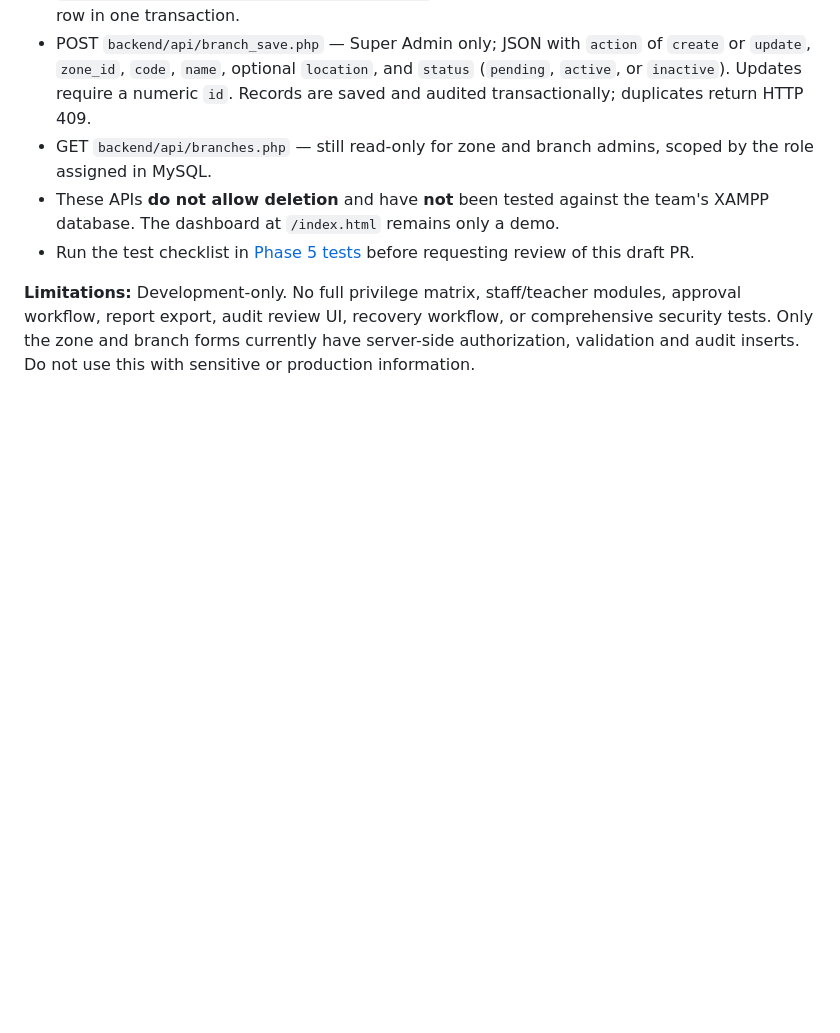
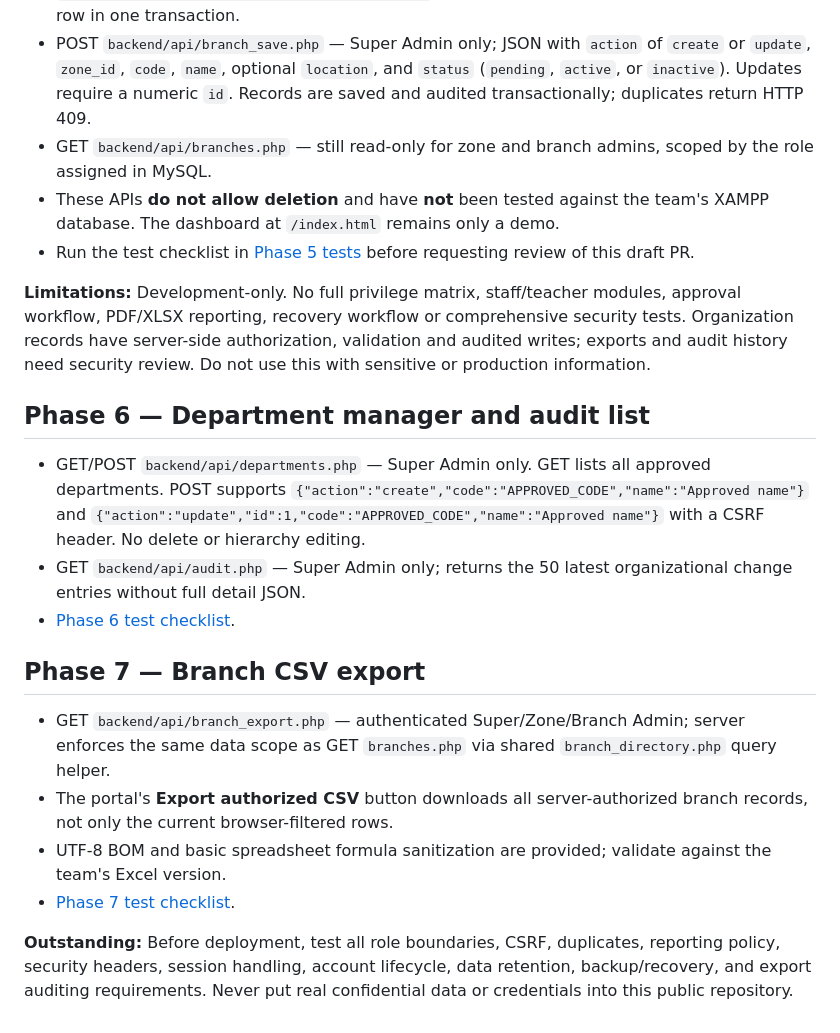
Before and after one commit to ShukriaWardak/learn-afghan-school-system, a Markdown page: backend/README.md, the part around the change. Rendered like a GitHub page; blank space fills up the shorter version.

Commit message:
Document Phase 6–7 department audit and authorized CSV workflows

```diff
--- a/backend/README.md
+++ b/backend/README.md
@@ -59,4 +59,17 @@ C:\xampp\php\php.exe backend\scripts\create_first_admin.php --development-only
 - These APIs **do not allow deletion** and have **not** been tested against the team's XAMPP database. The dashboard at `/index.html` remains only a demo.
 - Run the test checklist in [Phase 5 tests](../docs/phase5-local-tests.md) before requesting review of this draft PR.
 
-**Limitations:** Development-only. No full privilege matrix, staff/teacher modules, approval workflow, report export, audit review UI, recovery workflow, or comprehensive security tests. Only the zone and branch forms currently have server-side authorization, validation and audit inserts. Do not use this with sensitive or production information.
+**Limitations:** Development-only. No full privilege matrix, staff/teacher modules, approval workflow, PDF/XLSX reporting, recovery workflow or comprehensive security tests. Organization records have server-side authorization, validation and audited writes; exports and audit history need security review. Do not use this with sensitive or production information.
+
+## Phase 6 — Department manager and audit list
+- GET/POST `backend/api/departments.php` — Super Admin only. GET lists all approved departments. POST supports `{"action":"create","code":"APPROVED_CODE","name":"Approved name"}` and `{"action":"update","id":1,"code":"APPROVED_CODE","name":"Approved name"}` with a CSRF header. No delete or hierarchy editing.
+- GET `backend/api/audit.php` — Super Admin only; returns the 50 latest organizational change entries without full detail JSON.
+- [Phase 6 test checklist](../docs/phase6-local-tests.md).
+
+## Phase 7 — Branch CSV export
+- GET `backend/api/branch_export.php` — authenticated Super/Zone/Branch Admin; server enforces the same data scope as GET `branches.php` via shared `branch_directory.php` query helper.
+- The portal's **Export authorized CSV** button downloads all server-authorized branch records, not only the current browser-filtered rows.
+- UTF-8 BOM and basic spreadsheet formula sanitization are provided; validate against the team's Excel version.
+- [Phase 7 test checklist](../docs/phase7-csv-export-tests.md).
+
+**Outstanding:** Before deployment, test all role boundaries, CSRF, duplicates, reporting policy, security headers, session handling, account lifecycle, data retention, backup/recovery, and export auditing requirements. Never put real confidential data or credentials into this public repository.
```
